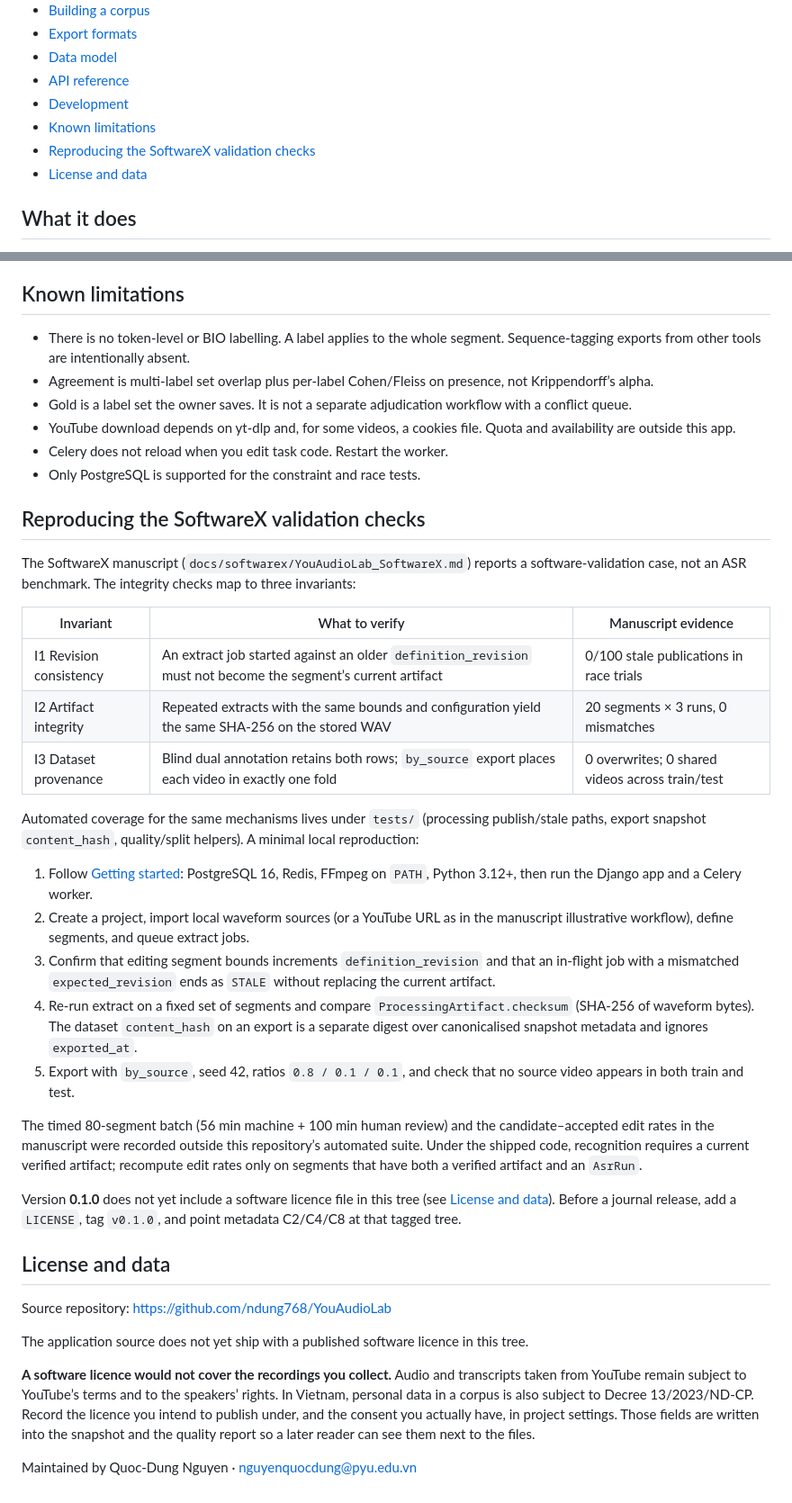
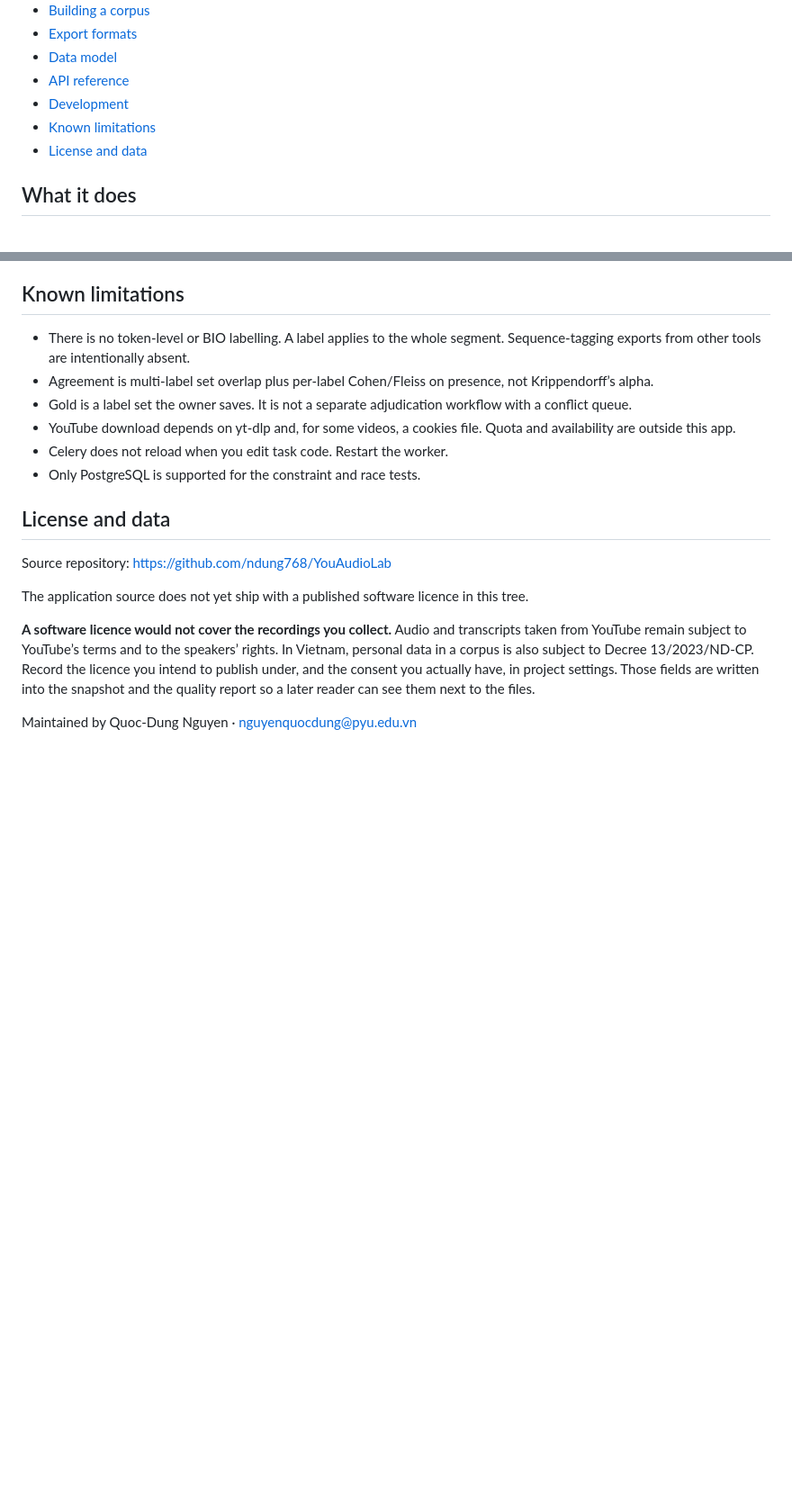
Before and after one commit to ndung768/YouAudioLab, a Markdown page: README.md, 2 parts joined by grey strips. Shown at 90% size. GitHub-like rendering; blank space fills up the shorter version.

```diff
--- a/README.md
+++ b/README.md
@@ -22,7 +22,6 @@ the same recording as the training set.
 - [API reference](#api-reference)
 - [Development](#development)
 - [Known limitations](#known-limitations)
-- [Reproducing the SoftwareX validation checks](#reproducing-the-softwarex-validation-checks)
 - [License and data](#license-and-data)
 
 ## What it does
@@ -359,46 +358,6 @@ Further design notes: [architecture](docs/architecture.md),
 - Celery does not reload when you edit task code. Restart the worker.
 - Only PostgreSQL is supported for the constraint and race tests.
 
-## Reproducing the SoftwareX validation checks
-
-The SoftwareX manuscript (`docs/softwarex/YouAudioLab_SoftwareX.md`) reports a
-software-validation case, not an ASR benchmark. The integrity checks map to
-three invariants:
-
-| Invariant | What to verify | Manuscript evidence |
-| --- | --- | --- |
-| I1 Revision consistency | An extract job started against an older `definition_revision` must not become the segment’s current artifact | 0/100 stale publications in race trials |
-| I2 Artifact integrity | Repeated extracts with the same bounds and configuration yield the same SHA-256 on the stored WAV | 20 segments × 3 runs, 0 mismatches |
-| I3 Dataset provenance | Blind dual annotation retains both rows; `by_source` export places each video in exactly one fold | 0 overwrites; 0 shared videos across train/test |
-
-Automated coverage for the same mechanisms lives under `tests/` (processing
-publish/stale paths, export snapshot `content_hash`, quality/split helpers). A
-minimal local reproduction:
-
-1. Follow [Getting started](#getting-started): PostgreSQL 16, Redis, FFmpeg on
-   `PATH`, Python 3.12+, then run the Django app and a Celery worker.
-2. Create a project, import local waveform sources (or a YouTube URL as in the
-   manuscript illustrative workflow), define segments, and queue extract jobs.
-3. Confirm that editing segment bounds increments `definition_revision` and that
-   an in-flight job with a mismatched `expected_revision` ends as `STALE`
-   without replacing the current artifact.
-4. Re-run extract on a fixed set of segments and compare `ProcessingArtifact.checksum`
-   (SHA-256 of waveform bytes). The dataset `content_hash` on an export is a
-   separate digest over canonicalised snapshot metadata and ignores
-   `exported_at`.
-5. Export with `by_source`, seed 42, ratios `0.8 / 0.1 / 0.1`, and check that no
-   source video appears in both train and test.
-
-The timed 80-segment batch (56 min machine + 100 min human review) and the
-candidate–accepted edit rates in the manuscript were recorded outside this
-repository’s automated suite. Under the shipped code, recognition requires a
-current verified artifact; recompute edit rates only on segments that have both
-a verified artifact and an `AsrRun`.
-
-Version **0.1.0** does not yet include a software licence file in this tree
-(see [License and data](#license-and-data)). Before a journal release, add a
-`LICENSE`, tag `v0.1.0`, and point metadata C2/C4/C8 at that tagged tree.
-
 ## License and data
 
 Source repository: [https://github.com/ndung768/YouAudioLab](https://github.com/ndung768/YouAudioLab)
```
